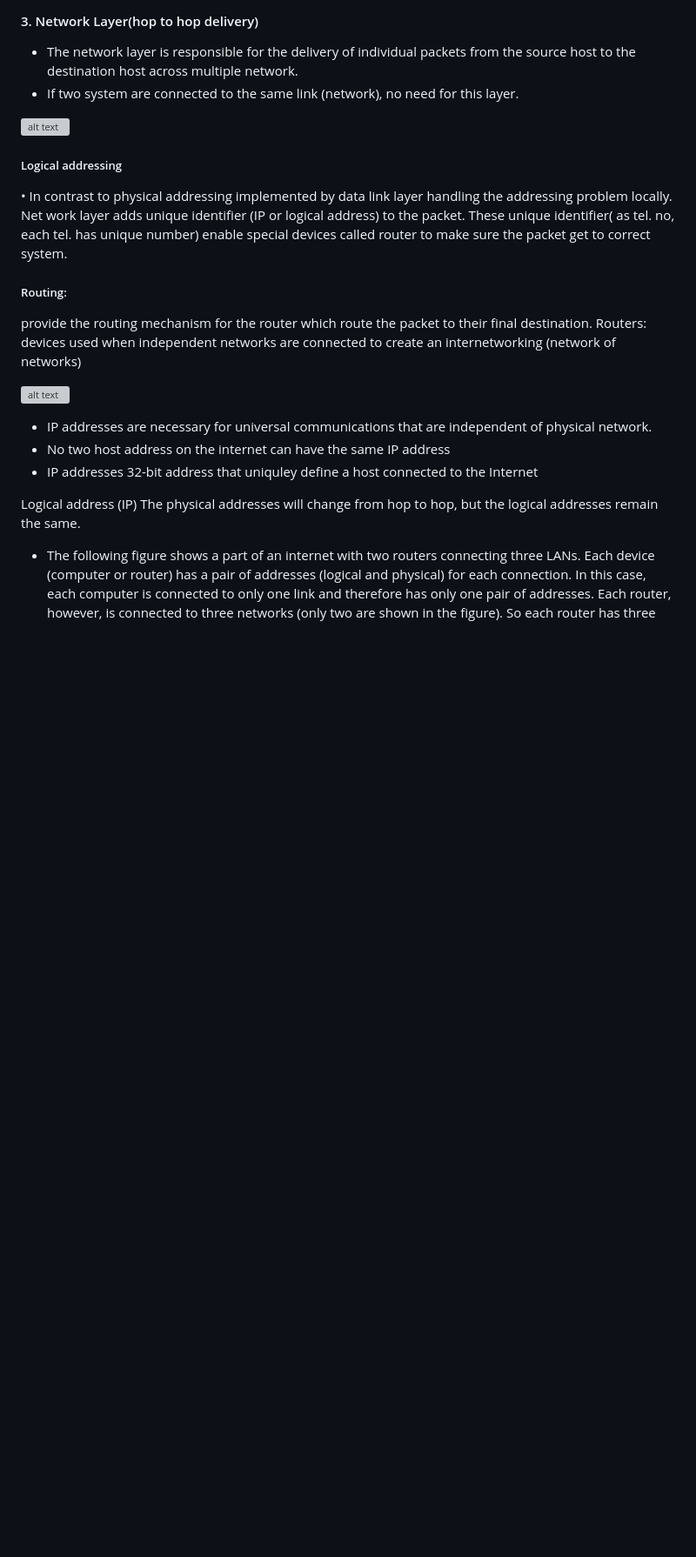
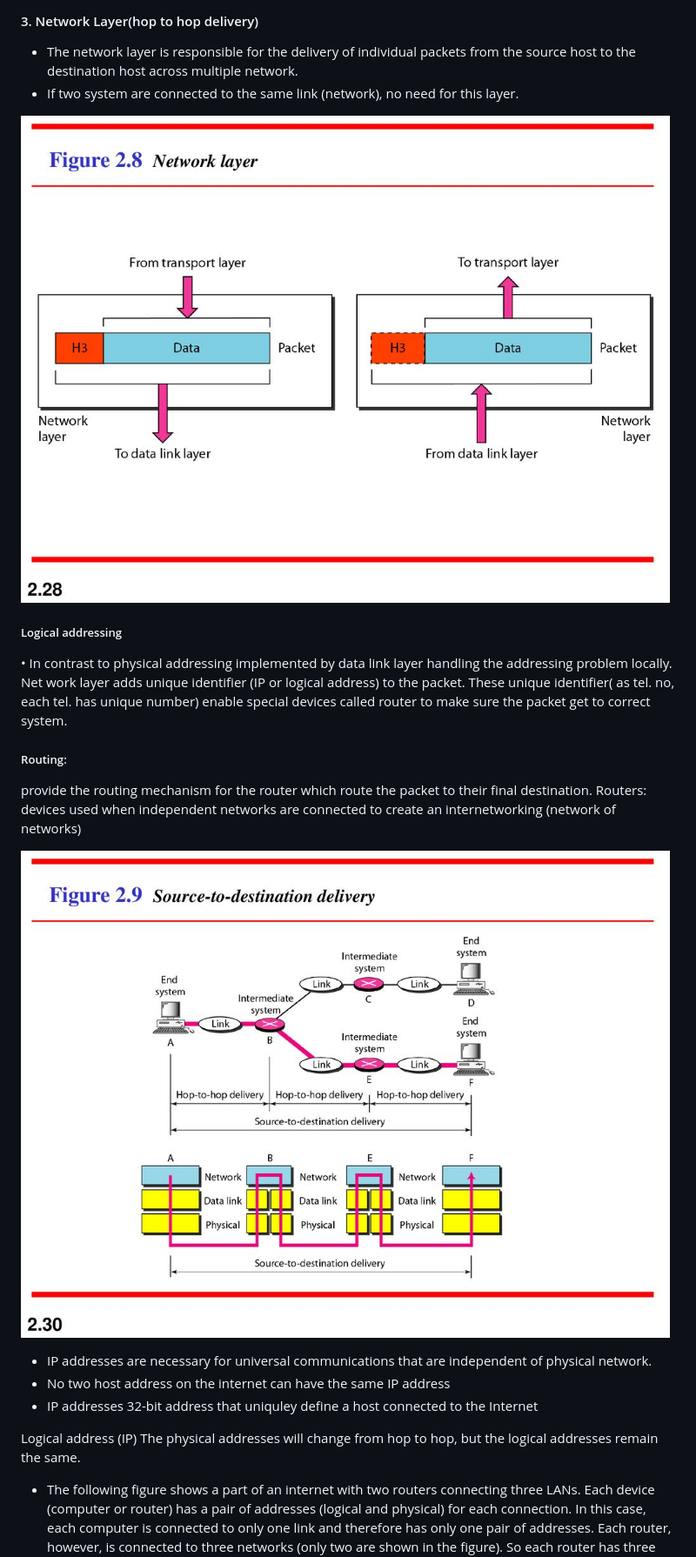
Before and after one commit to iaceene/Net_Practice_Guide, a Markdown page: README.md, the part around one of its changes. Shown at 87% size. Drawn GitHub-style; blank space fills up the shorter version; grey boxes are pictures that could not be loaded.

```diff
--- a/README.md
+++ b/README.md
@@ -107,7 +107,7 @@ A node with physical address 10 sends a frame to a node with physical address 87
 - The network layer is responsible for the delivery of individual packets from the source host to the destination host across multiple network.
 - If two system are connected to the same link (network), no need for this layer.
 
-![alt text](slide_28.jpg)
+![alt text](src/slide_28.jpg)
 
 ##### Logical addressing
 • In contrast to physical addressing implemented by data link layer
@@ -117,7 +117,7 @@ These unique identifier( as tel. no, each tel. has unique number) enable special
 provide the routing mechanism for the router which route the packet to their final destination.
 Routers: devices used when independent networks are connected to create an internetworking (network of networks)
 
-![alt text](slide_30.jpg)
+![alt text](src/slide_30.jpg)
 
 
 - IP addresses are necessary for universal communications that are
```
Also changed, not shown: other parts of README.md (+14 -14 lines).
